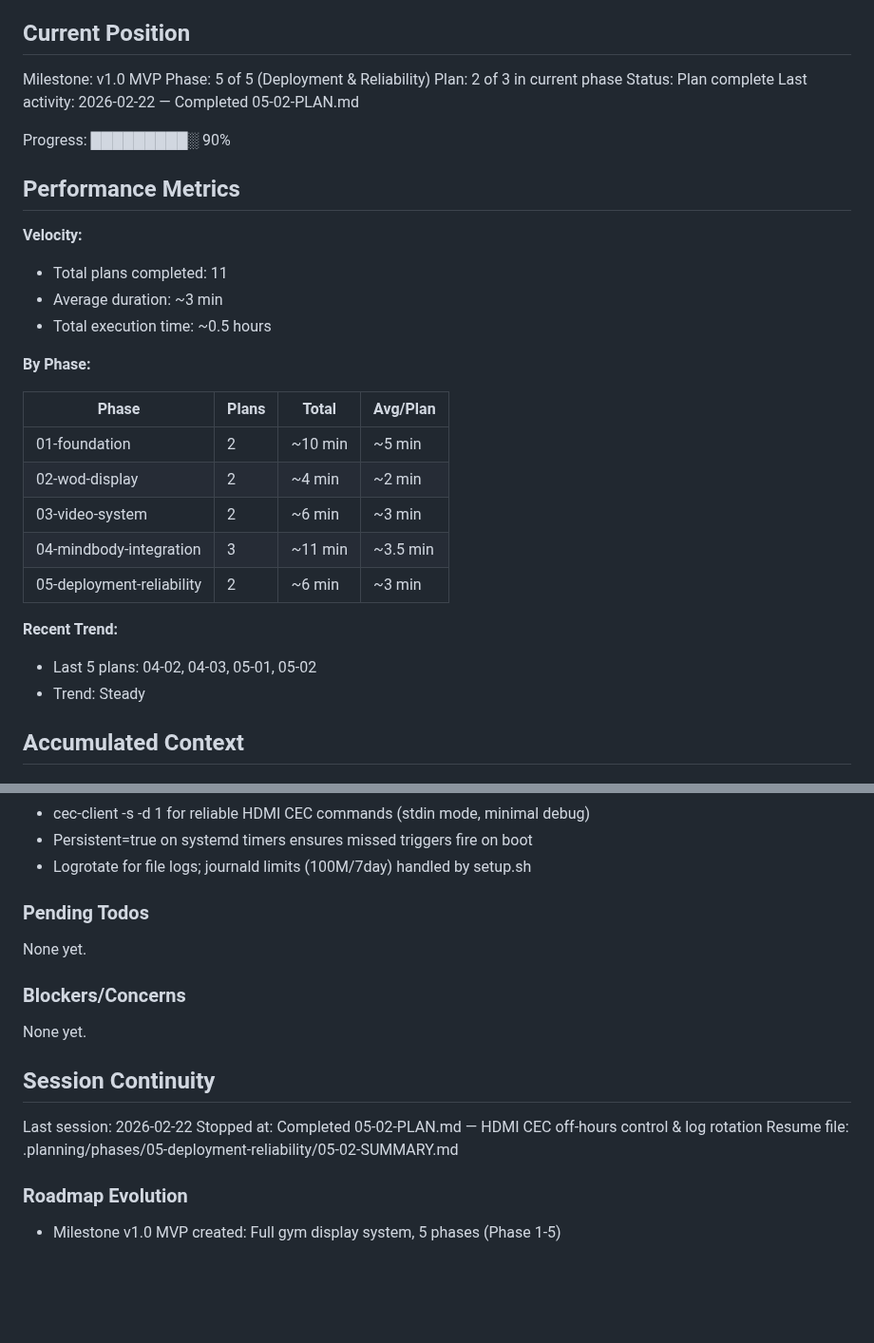
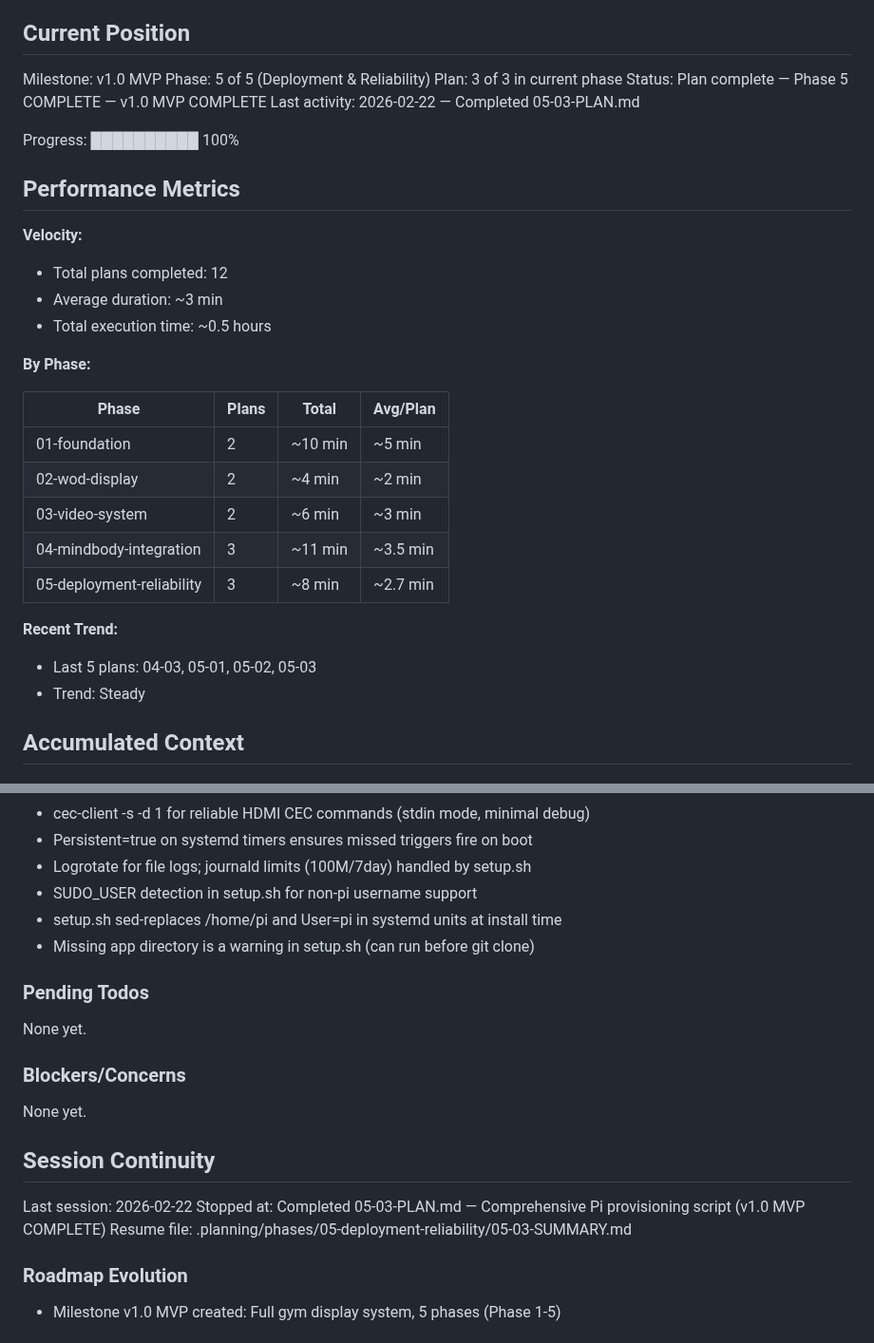
Before and after one commit to tobephelps-commits/gym-display, a Markdown page: .planning/STATE.md, 2 parts joined by grey strips. Shown at 95% size. Rendered like a GitHub page; blank space fills up the shorter version.

Commit message:
docs: add 05-03 summary and update state to v1.0 MVP complete
Plan 05-03 (setup.sh provisioning script) completes Phase 5 and the
entire v1.0 MVP milestone. All 12 plans across 5 phases executed.

Co-Authored-By: Claude Opus 4.6 <noreply@anthropic.com>

```diff
--- a/.planning/STATE.md
+++ b/.planning/STATE.md
@@ -11,16 +11,16 @@ See: .planning/PROJECT.md (updated 2026-02-21)
 
 Milestone: v1.0 MVP
 Phase: 5 of 5 (Deployment & Reliability)
-Plan: 2 of 3 in current phase
-Status: Plan complete
-Last activity: 2026-02-22 — Completed 05-02-PLAN.md
+Plan: 3 of 3 in current phase
+Status: Plan complete — Phase 5 COMPLETE — v1.0 MVP COMPLETE
+Last activity: 2026-02-22 — Completed 05-03-PLAN.md
 
-Progress: █████████░ 90%
+Progress: ██████████ 100%
 
 ## Performance Metrics
 
 **Velocity:**
-- Total plans completed: 11
+- Total plans completed: 12
 - Average duration: ~3 min
 - Total execution time: ~0.5 hours
 
@@ -32,10 +32,10 @@ Progress: █████████░ 90%
 | 02-wod-display | 2 | ~4 min | ~2 min |
 | 03-video-system | 2 | ~6 min | ~3 min |
 | 04-mindbody-integration | 3 | ~11 min | ~3.5 min |
-| 05-deployment-reliability | 2 | ~6 min | ~3 min |
+| 05-deployment-reliability | 3 | ~8 min | ~2.7 min |
 
 **Recent Trend:**
-- Last 5 plans: 04-02, 04-03, 05-01, 05-02
+- Last 5 plans: 04-03, 05-01, 05-02, 05-03
 - Trend: Steady
 
 ## Accumulated Context
@@ -72,6 +72,9 @@ Recent decisions affecting current work:
 - cec-client -s -d 1 for reliable HDMI CEC commands (stdin mode, minimal debug)
 - Persistent=true on systemd timers ensures missed triggers fire on boot
 - Logrotate for file logs; journald limits (100M/7day) handled by setup.sh
+- SUDO_USER detection in setup.sh for non-pi username support
+- setup.sh sed-replaces /home/pi and User=pi in systemd units at install time
+- Missing app directory is a warning in setup.sh (can run before git clone)
 
 ### Pending Todos
 
@@ -84,8 +87,8 @@ None yet.
 ## Session Continuity
 
 Last session: 2026-02-22
-Stopped at: Completed 05-02-PLAN.md — HDMI CEC off-hours control & log rotation
-Resume file: .planning/phases/05-deployment-reliability/05-02-SUMMARY.md
+Stopped at: Completed 05-03-PLAN.md — Comprehensive Pi provisioning script (v1.0 MVP COMPLETE)
+Resume file: .planning/phases/05-deployment-reliability/05-03-SUMMARY.md
 
 ### Roadmap Evolution
 
```
Also changed, not shown: 1 other file.
